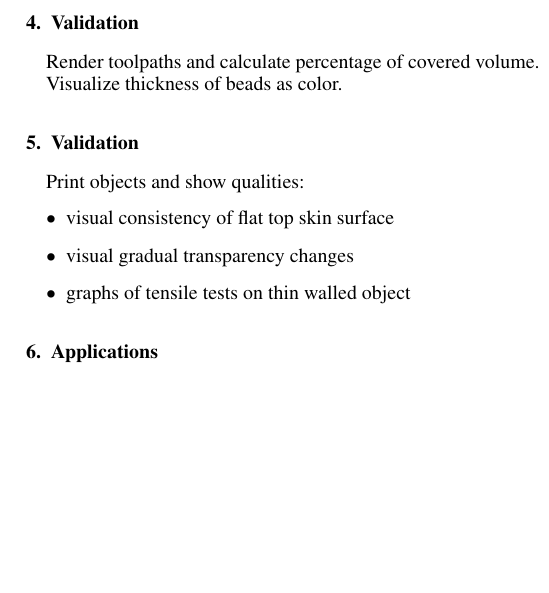
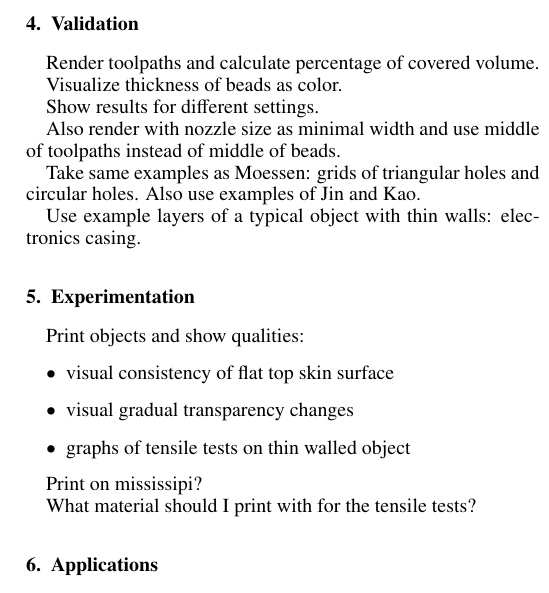
Before and after one commit to BagelOrb/variable_width_paper, a LaTeX paper (0_main.tex, which reads 6_validation.tex, 7_experimentation.tex): part of one column of page 7 of 8, cut so that both start at the same text, the shorter picture padded with empty space. Compiled offline with pdfLaTeX.

Commit message:
outline of other sections

```diff
--- a/6_validation.tex
+++ b/6_validation.tex
@@ -2,3 +2,12 @@
 Render toolpaths and calculate percentage of covered volume.
 
 Visualize thickness of beads as color.
+
+Show results for different settings.
+
+Also render with nozzle size as minimal width and use middle of toolpaths instead of middle of beads.
+
+Take same examples as Moessen: grids of triangular holes and circular holes.
+Also use examples of Jin and Kao.
+
+Use example layers of a typical object with thin walls: electronics casing.
--- a/7_experimentation.tex
+++ b/7_experimentation.tex
@@ -1,7 +1,11 @@
-\section{Validation}
+\section{Experimentation}
 Print objects and show qualities:
 \begin{itemize}
 \item visual consistency of flat top skin surface
 \item visual gradual transparency changes
 \item graphs of tensile tests on thin walled object
 \end{itemize}
+
+Print on mississipi?
+
+What material should I print with for the tensile tests?
```
